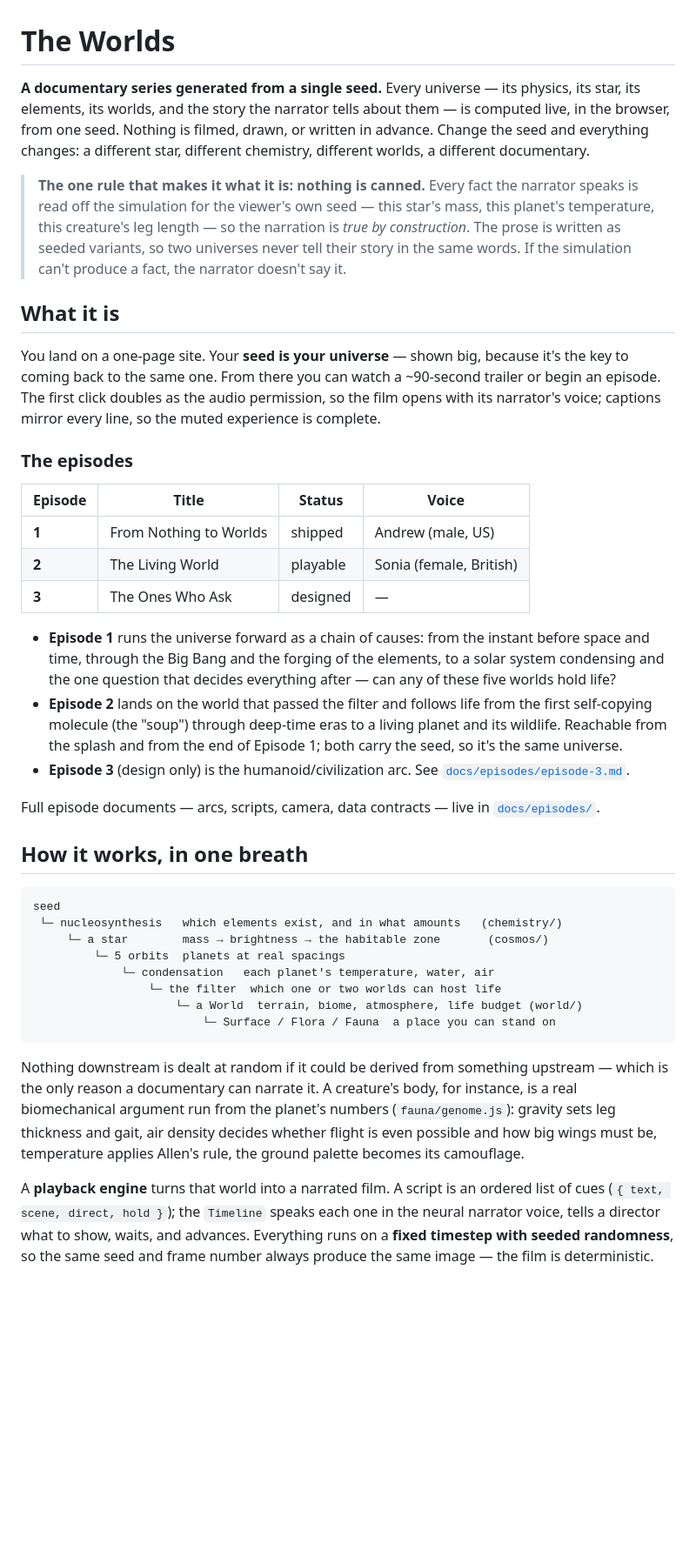
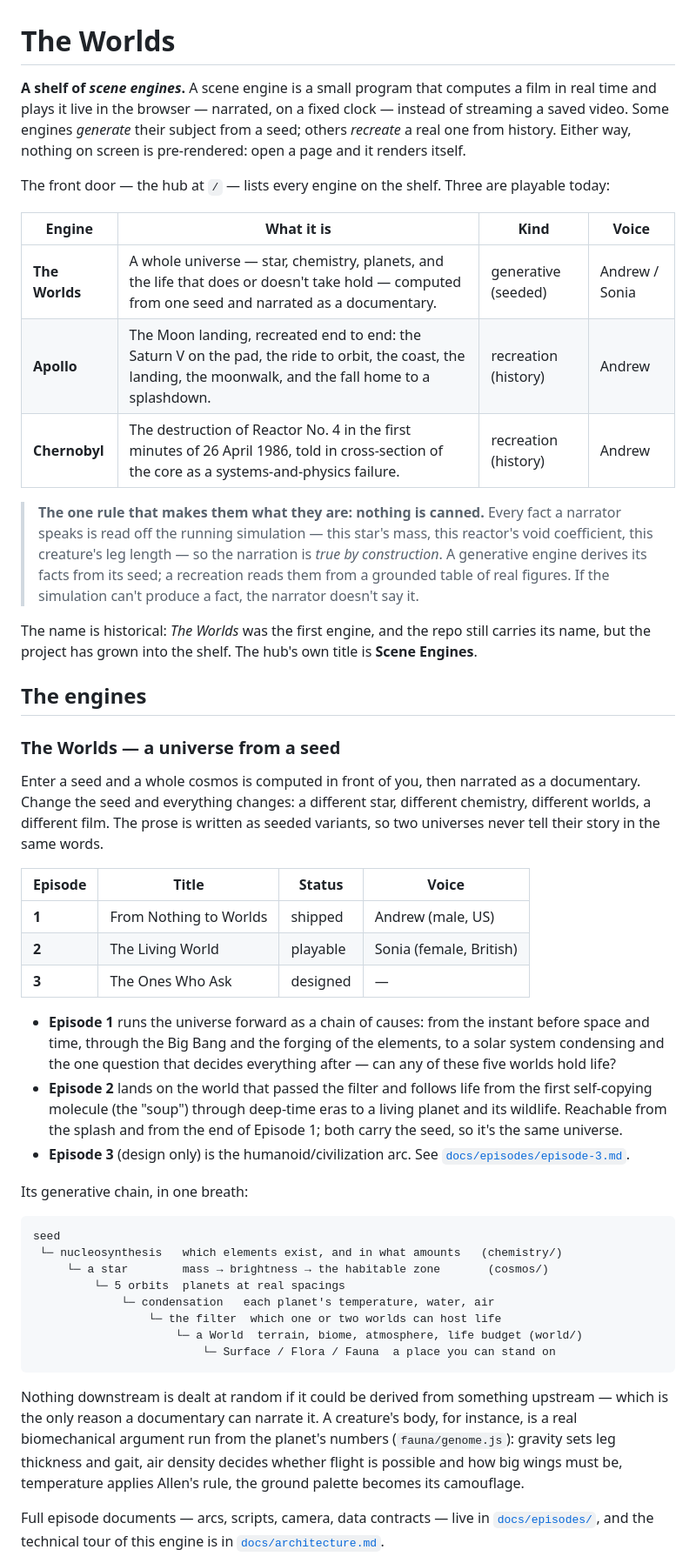
Before and after one commit to seed0001/the-worlds, a Markdown page: README.md, the part around one of its changes. Shown at 87% size. GitHub-like rendering; blank space fills up the shorter version.

````diff
--- a/README.md
+++ b/README.md
@@ -1,28 +1,39 @@
 # The Worlds
 
-**A documentary series generated from a single seed.** Every universe — its
-physics, its star, its elements, its worlds, and the story the narrator tells
-about them — is computed live, in the browser, from one seed. Nothing is
-filmed, drawn, or written in advance. Change the seed and everything changes:
-a different star, different chemistry, different worlds, a different
-documentary.
+**A shelf of *scene engines*.** A scene engine is a small program that computes
+a film in real time and plays it live in the browser — narrated, on a fixed
+clock — instead of streaming a saved video. Some engines *generate* their
+subject from a seed; others *recreate* a real one from history. Either way,
+nothing on screen is pre-rendered: open a page and it renders itself.
 
-> **The one rule that makes it what it is: nothing is canned.** Every fact the
-> narrator speaks is read off the simulation for the viewer's own seed — this
-> star's mass, this planet's temperature, this creature's leg length — so the
-> narration is *true by construction*. The prose is written as seeded variants,
-> so two universes never tell their story in the same words. If the simulation
+The front door — the hub at `/` — lists every engine on the shelf. Three are
+playable today:
+
+| Engine | What it is | Kind | Voice |
+| --- | --- | --- | --- |
+| **The Worlds** | A whole universe — star, chemistry, planets, and the life that does or doesn't take hold — computed from one seed and narrated as a documentary. | generative (seeded) | Andrew / Sonia |
+| **Apollo** | The Moon landing, recreated end to end: the Saturn V on the pad, the ride to orbit, the coast, the landing, the moonwalk, and the fall home to a splashdown. | recreation (history) | Andrew |
+| **Chernobyl** | The destruction of Reactor No. 4 in the first minutes of 26 April 1986, told in cross-section of the core as a systems-and-physics failure. | recreation (history) | Andrew |
+
+> **The one rule that makes them what they are: nothing is canned.** Every fact
+> a narrator speaks is read off the running simulation — this star's mass, this
+> reactor's void coefficient, this creature's leg length — so the narration is
+> *true by construction*. A generative engine derives its facts from its seed; a
+> recreation reads them from a grounded table of real figures. If the simulation
 > can't produce a fact, the narrator doesn't say it.
 
-## What it is
+The name is historical: *The Worlds* was the first engine, and the repo still
+carries its name, but the project has grown into the shelf. The hub's own title
+is **Scene Engines**.
 
-You land on a one-page site. Your **seed is your universe** — shown big,
-because it's the key to coming back to the same one. From there you can watch a
-~90-second trailer or begin an episode. The first click doubles as the audio
-permission, so the film opens with its narrator's voice; captions mirror every
-line, so the muted experience is complete.
+## The engines
 
-### The episodes
+### The Worlds — a universe from a seed
+
+Enter a seed and a whole cosmos is computed in front of you, then narrated as a
+documentary. Change the seed and everything changes: a different star, different
+chemistry, different worlds, a different film. The prose is written as seeded
+variants, so two universes never tell their story in the same words.
 
 | Episode | Title | Status | Voice |
 | --- | --- | --- | --- |
@@ -30,21 +41,18 @@ line, so the muted experience is complete.
 | **2** | The Living World | playable | Sonia (female, British) |
 | **3** | The Ones Who Ask | designed | — |
 
-- **Episode 1** runs the universe forward as a chain of causes: from the
-  instant before space and time, through the Big Bang and the forging of the
-  elements, to a solar system condensing and the one question that decides
-  everything after — can any of these five worlds hold life?
+- **Episode 1** runs the universe forward as a chain of causes: from the instant
+  before space and time, through the Big Bang and the forging of the elements,
+  to a solar system condensing and the one question that decides everything
+  after — can any of these five worlds hold life?
 - **Episode 2** lands on the world that passed the filter and follows life from
-  the first self-copying molecule (the "soup") through deep-time eras to a
-  living planet and its wildlife. Reachable from the splash and from the end of
-  Episode 1; both carry the seed, so it's the same universe.
+  the first self-copying molecule (the "soup") through deep-time eras to a living
+  planet and its wildlife. Reachable from the splash and from the end of Episode
+  1; both carry the seed, so it's the same universe.
 - **Episode 3** (design only) is the humanoid/civilization arc. See
   [`docs/episodes/episode-3.md`](docs/episodes/episode-3.md).
 
-Full episode documents — arcs, scripts, camera, data contracts — live in
-[`docs/episodes/`](docs/episodes/).
-
-## How it works, in one breath
+Its generative chain, in one breath:
 
 ```
 seed
@@ -61,13 +69,10 @@ Nothing downstream is dealt at random if it could be derived from something
 upstream — which is the only reason a documentary can narrate it. A creature's
 body, for instance, is a real biomechanical argument run from the planet's
 numbers (`fauna/genome.js`): gravity sets leg thickness and gait, air density
-decides whether flight is even possible and how big wings must be, temperature
+decides whether flight is possible and how big wings must be, temperature
 applies Allen's rule, the ground palette becomes its camouflage.
 
-A **playback engine** turns that world into a narrated film. A script is an
-ordered list of cues (`{ text, scene, direct, hold }`); the `Timeline` speaks
-each one in the neural narrator voice, tells a director what to show, waits, and
-advances. Everything runs on a **fixed timestep with seeded randomness**, so the
-same seed and frame number always produce the same image — the film is
-deterministic.
+Full episode documents — arcs, scripts, camera, data contracts — live in
+[`docs/episodes/`](docs/episodes/), and the technical tour of this engine is in
+[`docs/architecture.md`](docs/architecture.md).
 
````
Also changed, not shown: other parts of README.md (+115 -36 lines).
